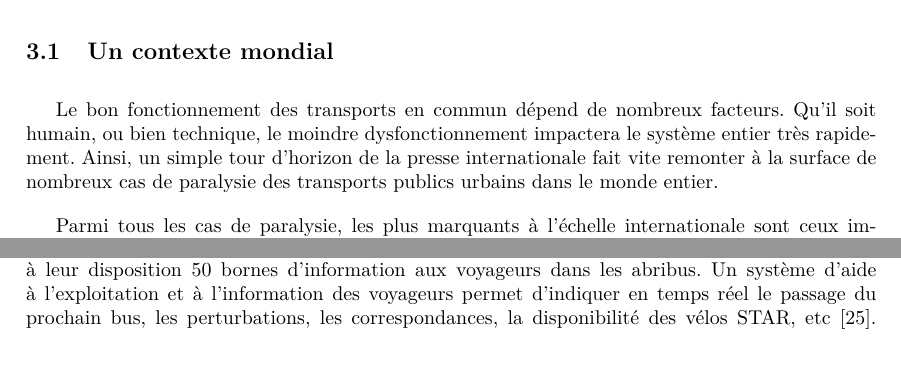
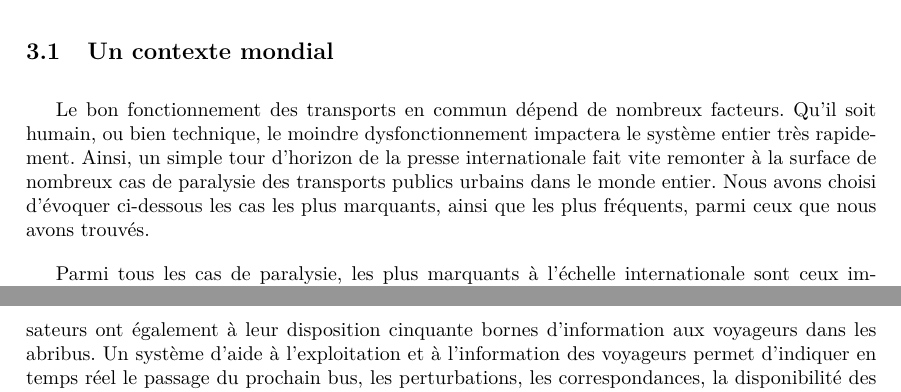
Before and after one commit to HKervadec/korrigolo, a LaTeX document (reports/1 - preetude/main.tex, which reads reports/1 - preetude/input/contexte.tex): two parts of pages 5 and 6 of 22 before the commit and two parts of pages 5 and 7 of 22 after it, joined at a grey line, cut so that both start at the same text, the shorter picture padded with empty space. Compiled offline with pdfLaTeX.

Commit message:
Update contexte.tex

```diff
--- a/reports/1 - preetude/input/contexte.tex
+++ b/reports/1 - preetude/input/contexte.tex
@@ -1,8 +1,8 @@
 \section{La sécurité des transports en commun}
     \subsection{Un contexte mondial}
-        Le bon fonctionnement des transports en commun dépend de nombreux facteurs. Qu'il soit humain, ou bien technique, le moindre dysfonctionnement impactera le système entier très rapidement. Ainsi, un simple tour d'horizon de la presse internationale fait vite remonter à la surface de nombreux cas de paralysie des transports publics urbains dans le monde entier.
+        Le bon fonctionnement des transports en commun dépend de nombreux facteurs. Qu'il soit humain, ou bien technique, le moindre dysfonctionnement impactera le système entier très rapidement. Ainsi, un simple tour d'horizon de la presse internationale fait vite remonter à la surface de nombreux cas de paralysie des transports publics urbains dans le monde entier. Nous avons choisi d'évoquer ci-dessous les cas les plus marquants, ainsi que les plus fréquents, parmi ceux que nous avons trouvés.
 
-        Parmi tous les cas de paralysie, les plus marquants à l'échelle internationale sont ceux impliquant des dégâts humains importants parmi les passagers. Il s'agit, dans la plupart des cas, d'attaques terroristes. Bien que relativement rares, le lourd bilan humain de ces attentats marque durablement les esprits.  C'est le cas de l'attentat à la bombe dans la gare Saint-Michel du train inter-urbain parisien, le 25 juillet 1995, qui provoqua la mort de 8 personnes~\cite{stmichel}. L'attaque la plus marquante de l'histoire fut celle du 7 juillet 2005 dans la ville de Londres. Quatre attentats-suicides dans différentes rames de métro provoquent la mort de 56 personnes et en blessent 700 autres~\cite{london_attacks}.
+        Parmi tous les cas de paralysie, les plus marquants à l'échelle internationale sont ceux impliquant des dégâts humains importants parmi les passagers. Il s'agit, dans la plupart des cas, d'attaques terroristes. Bien que relativement rares, le lourd bilan humain de ces attentats marque durablement les esprits.  C'est le cas de l'attentat à la bombe dans la gare Saint-Michel du train inter-urbain parisien, le 25 juillet 1995, qui provoqua la mort de 8 personnes~\cite{stmichel}. L'attaque la plus marquante de l'histoire fut celle du 7 juillet 2005 dans la ville de Londres. Quatre attentats-suicides dans différentes rames de métro provoquent la mort de cinquante-six personnes et en blessent sept cents autres~\cite{london_attacks}.
 
         Si ces attaques sont impressionnantes et marquantes pour la population, elles restent minoritaires. Parmi les cas de paralysie que nous avons recensée, nous pouvons constater que la majorité des cas de blocage des transports en commun sont provoqués par le personnel des compagnies gérant ces transports. En effet, lors de conflits sociaux, le personnel possède un énorme moyen de pression sur la hiérarchie car il peut bloquer l'intégralité du trafic en se mettant en grève.  Ce fut le cas à Londres, où un plan de fermeture des guichets du métro a provoqué une grève massive le 28 avril 2014. Ce mouvement social a entraîné la fermeture des deux tiers des stations et la diminution du trafic de 50\%~\cite{tubeApril}. Ce fut aussi le cas à San Francisco, en juillet et octobre 2013, où une grève du réseau ferré inter-urbain (fort de ses quatre-cent-mille passagers par jour) a paralysé la ville pendant plusieurs jours~\cite{SFbart}. Des exemples peuvent aussi être cités en France, comme à Marseille en décembre 2013, où les conducteurs ont réussi à bloquer la quasi-totalité du réseau pendant plus de deux jours. Ils protestaient contre les faibles salaires, la pénibilité en fin de carrière et la suppression de deux jours de congés~\cite{greve_marseille}. Plus marquant, à Brest en juillet 2014, le tram est attaqué dans la  nuit par une douzaine de personnes à coups de cocktails molotov et de jets de pierres. Bien que personne n'ait été blessé, l'incident a fortement choqué la population brestoise.~\cite{molotov}.
 
@@ -14,5 +14,5 @@
     \subsection{Le cas rennais}
     	Le réseau de transports publics rennais est constitué d'une ligne de métro automatique (une deuxième étant en construction) et d'un réseau de bus. Ces deux éléments sont gérés par le Service des Transports en commun de l'Agglomération Rennaise (STAR), qui dépend de la société Keolis Rennes. Le STAR a également mis en place depuis quelques années un système de vélos en libre-service : les vélos STAR. Les usagers peuvent accéder aux différents services du STAR par plusieurs moyens : en achetant des tickets à l'unité (pour bus et métro), ou en utilisant une carte d'abonné rechargeable (la carte Korrigo).
 
-        Les bus sont équipés de 870 écrans, diffusant entre autres le nom des prochains arrêts du bus, les stations de vélos STAR à proximité, mais aussi quelques publicités. Des informations similaires sont visibles sur 70 écrans dans les stations de métro. Les utilisateurs ont également à leur disposition 50 bornes d’information aux voyageurs dans les abribus. Un système d’aide à l’exploitation et à l’information des voyageurs permet d’indiquer en temps réel le passage du prochain bus, les perturbations, les correspondances, la disponibilité des vélos STAR, etc~\cite{chiffres_star}. Toute cette organisation n'est cependant pas à l'abri des incidents, et présente quelques failles : voici un récapitulatif des exemples les plus importants que nous avons trouvés dans la presse.
+        Les bus sont équipés de huit cent soixante-dix écrans, diffusant entre autres le nom des prochains arrêts du bus, les stations de vélos STAR à proximité, mais aussi quelques publicités. Des informations similaires sont visibles sur soixante-dix écrans dans les stations de métro. Les utilisateurs ont également à leur disposition cinquante bornes d’information aux voyageurs dans les abribus. Un système d’aide à l’exploitation et à l’information des voyageurs permet d’indiquer en temps réel le passage du prochain bus, les perturbations, les correspondances, la disponibilité des vélos STAR, etc~\cite{chiffres_star}. Toute cette organisation n'est cependant pas à l'abri des incidents, et présente quelques failles : voici un récapitulatif des exemples les plus importants que nous avons trouvés dans la presse.
 
```
Also changed, not shown: reports/1 - preetude/input/contexte.tex (2 more changed lines).
